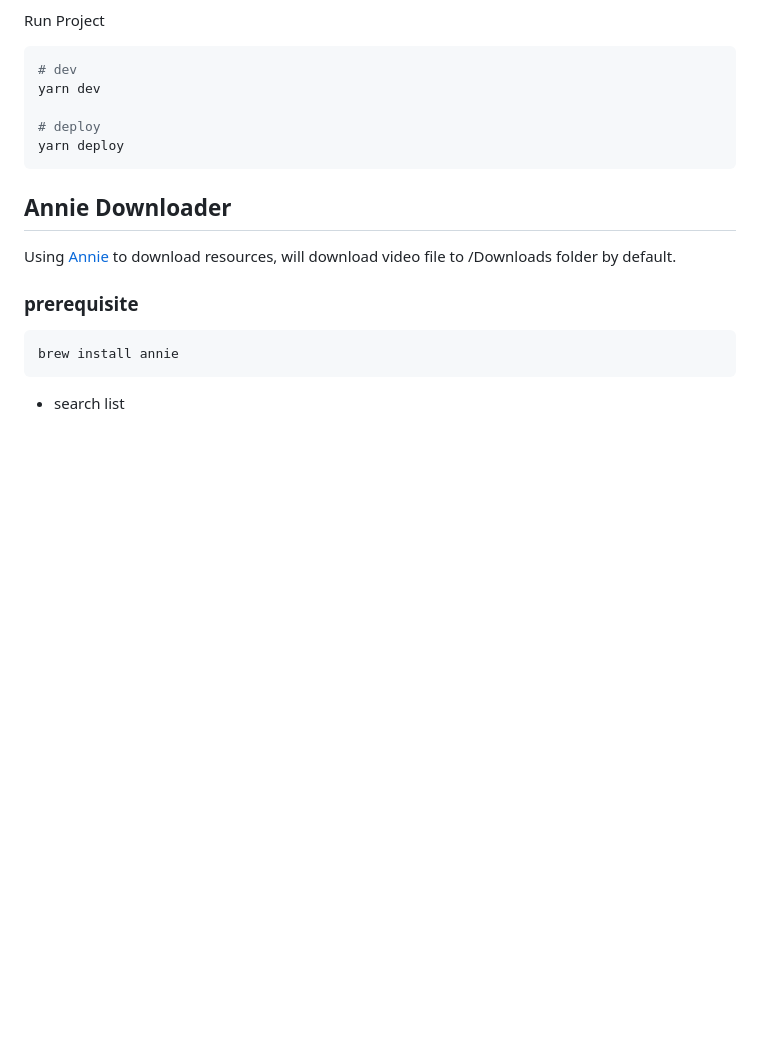
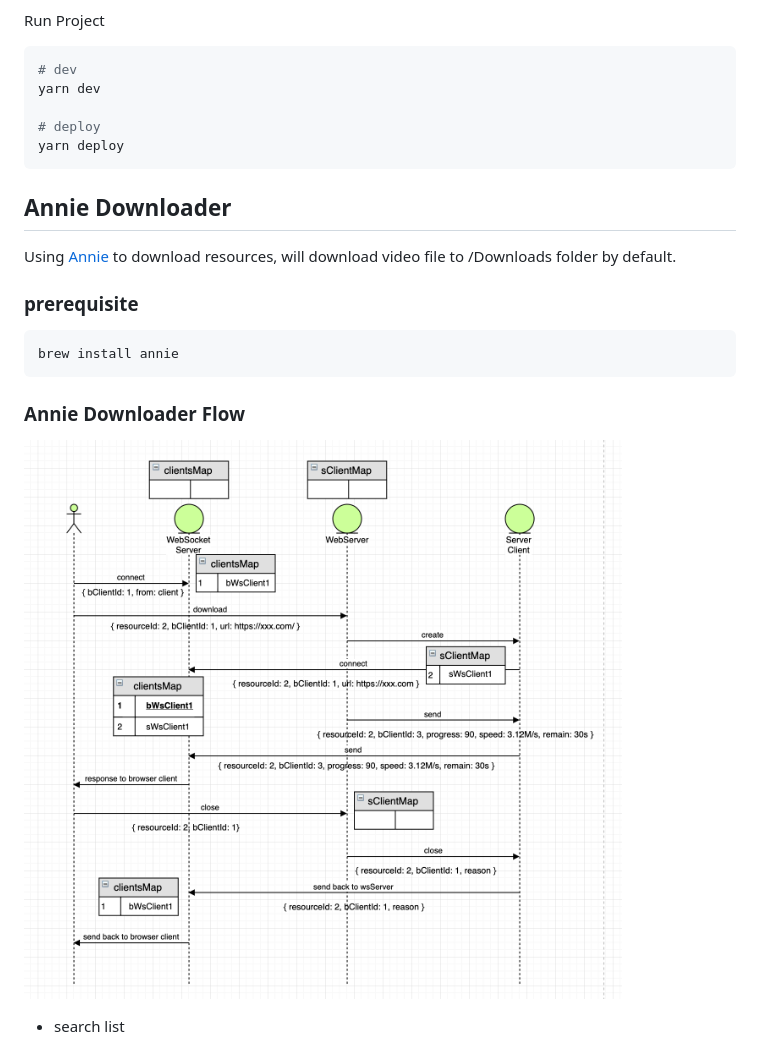
Before and after one commit to Rynxiao/yh-tools, a Markdown page: README.md, the part around the change. Rendered like a GitHub page; pictures changed too: screenshot/annie-download-flow.png (added); blank space fills up the shorter version.

Commit message:
docs: add annie downloader flow chart

````diff
--- a/README.md
+++ b/README.md
@@ -20,6 +20,10 @@ Using [Annie](https://github.com/iawia002/annie) to download resources, will dow
 ```shell script
 brew install annie
 ```
+
+### Annie Downloader Flow
+
+![flow](./screenshot/annie-download-flow.png)
 
 - search list
 ![list](./screenshot/list.png)
````
